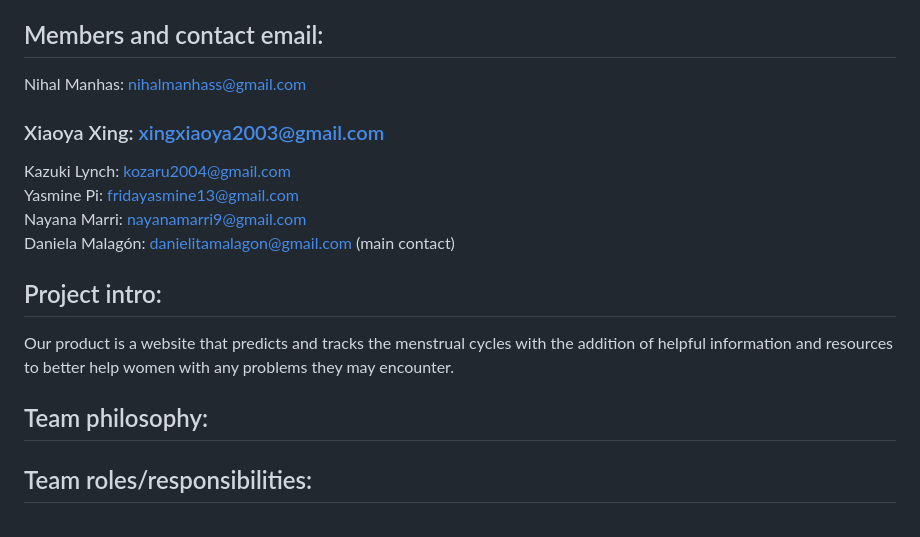
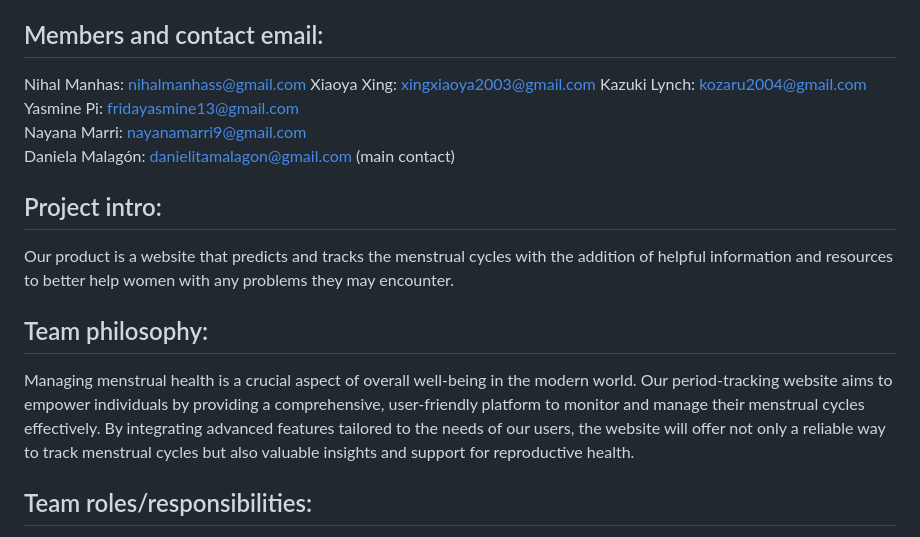
Before and after one commit to CSCI265project/CSCI265-Project, a Markdown page: CSCI 265 - Project Charter.md, the part around the change. Rendered like a GitHub page.

Commit message:
fixed xiaoya email font size and added team philsophy - Project Charter.md
team philosophy dint show up from the original doc so just copied it over

```diff
--- a/CSCI 265 - Project Charter.md
+++ b/CSCI 265 - Project Charter.md
@@ -6,9 +6,7 @@ Project/product name:
 ## Members and contact email:
 
 Nihal Manhas: [nihalmanhass@gmail.com](mailto:nihalmanhass@gmail.com)
-
-### Xiaoya Xing: [xingxiaoya2003@gmail.com](mailto:xingxiaoya2003@gmail.com)
-
+Xiaoya Xing: [xingxiaoya2003@gmail.com](mailto:xingxiaoya2003@gmail.com)
 Kazuki Lynch: [kozaru2004@gmail.com](mailto:kozaru2004@gmail.com)
 Yasmine Pi: [fridayasmine13@gmail.com](mailto:fridayasmine13@gmail.com)
 Nayana Marri: [nayanamarri9@gmail.com](mailto:nayanamarri9@gmail.com)
@@ -19,7 +17,7 @@ Daniela Malagón: [danielitamalagon@gmail.com](mailto:danielitamalagon@gmail.com
 Our product is a website that predicts and tracks the menstrual cycles with the addition of helpful information and resources to better help women with any problems they may encounter.
 
 ## Team philosophy:
-
+Managing menstrual health is a crucial aspect of overall well-being in the modern world. Our period-tracking website aims to empower individuals by providing a comprehensive, user-friendly platform to monitor and manage their menstrual cycles effectively. By integrating advanced features tailored to the needs of our users, the website will offer not only a reliable way to track menstrual cycles but also valuable insights and support for reproductive health.
 ## Team roles/responsibilities:
 
 The team roles have been broken up into 2 parts part 1 is their main responsibilities under the header main roles, and part 2 is their substudys which means if another team member needs help or something slips through the cracks we can quickly get someone assigned to it based on understood strengths discussed in our first meeting and online discussion.
```
